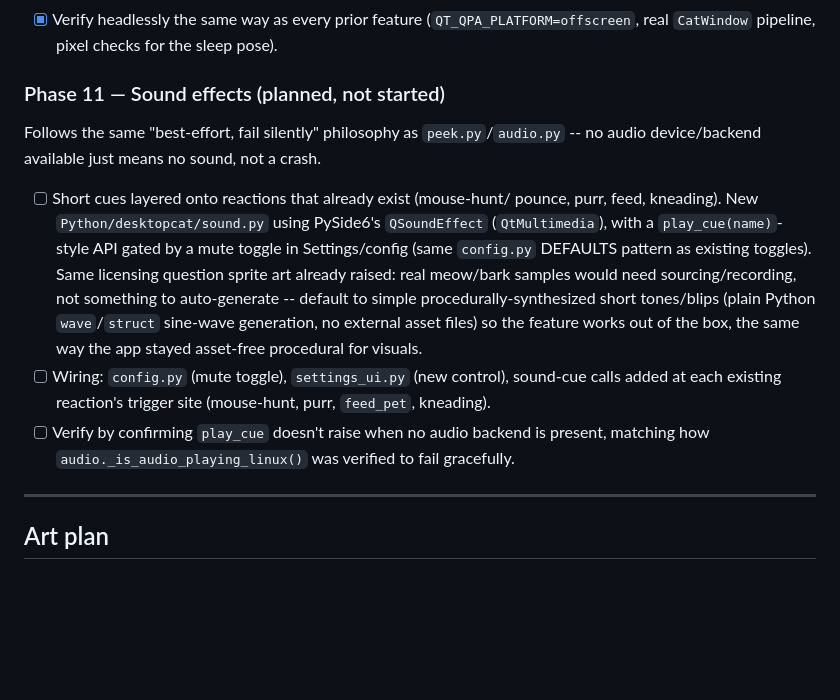
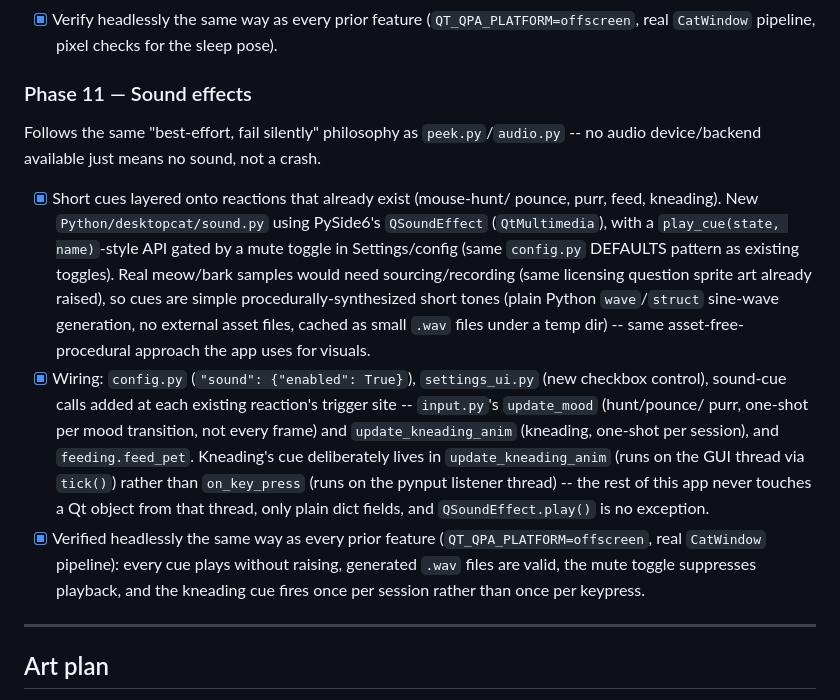
Before and after one commit to gavvahar/Desktop-Cat, a Markdown page: desktop_cat_plan.md, the part around the change. Rendered like a GitHub page; blank space fills up the shorter version.

Commit message:
feat: implement sound effects for reactions with mute toggle

```diff
--- a/desktop_cat_plan.md
+++ b/desktop_cat_plan.md
@@ -155,29 +155,37 @@ Reuses the existing mood/pose system rather than introducing new machinery.
       (`QT_QPA_PLATFORM=offscreen`, real `CatWindow` pipeline, pixel checks
       for the sleep pose).
 
-### Phase 11 — Sound effects (planned, not started)
+### Phase 11 — Sound effects
 
 Follows the same "best-effort, fail silently" philosophy as
 `peek.py`/`audio.py` -- no audio device/backend available just means no
 sound, not a crash.
 
-- [ ] Short cues layered onto reactions that already exist (mouse-hunt/
+- [x] Short cues layered onto reactions that already exist (mouse-hunt/
       pounce, purr, feed, kneading). New `Python/desktopcat/sound.py` using
-      PySide6's `QSoundEffect` (`QtMultimedia`), with a `play_cue(name)`-
-      style API gated by a mute toggle in Settings/config (same
-      `config.py` DEFAULTS pattern as existing toggles). Same licensing
-      question sprite art already raised: real meow/bark samples would
-      need sourcing/recording, not something to auto-generate -- default
-      to simple procedurally-synthesized short tones/blips (plain Python
-      `wave`/`struct` sine-wave generation, no external asset files) so
-      the feature works out of the box, the same way the app stayed
-      asset-free procedural for visuals.
-- [ ] Wiring: `config.py` (mute toggle), `settings_ui.py` (new control),
-      sound-cue calls added at each existing reaction's trigger site
-      (mouse-hunt, purr, `feed_pet`, kneading).
-- [ ] Verify by confirming `play_cue` doesn't raise when no audio backend
-      is present, matching how `audio._is_audio_playing_linux()` was
-      verified to fail gracefully.
+      PySide6's `QSoundEffect` (`QtMultimedia`), with a `play_cue(state,
+      name)`-style API gated by a mute toggle in Settings/config (same
+      `config.py` DEFAULTS pattern as existing toggles). Real meow/bark
+      samples would need sourcing/recording (same licensing question sprite
+      art already raised), so cues are simple procedurally-synthesized
+      short tones (plain Python `wave`/`struct` sine-wave generation, no
+      external asset files, cached as small `.wav` files under a temp
+      dir) -- same asset-free-procedural approach the app uses for visuals.
+- [x] Wiring: `config.py` (`"sound": {"enabled": True}`), `settings_ui.py`
+      (new checkbox control), sound-cue calls added at each existing
+      reaction's trigger site -- `input.py`'s `update_mood` (hunt/pounce/
+      purr, one-shot per mood transition, not every frame) and
+      `update_kneading_anim` (kneading, one-shot per session), and
+      `feeding.feed_pet`. Kneading's cue deliberately lives in
+      `update_kneading_anim` (runs on the GUI thread via `tick()`) rather
+      than `on_key_press` (runs on the pynput listener thread) -- the rest
+      of this app never touches a Qt object from that thread, only plain
+      dict fields, and `QSoundEffect.play()` is no exception.
+- [x] Verified headlessly the same way as every prior feature
+      (`QT_QPA_PLATFORM=offscreen`, real `CatWindow` pipeline): every cue
+      plays without raising, generated `.wav` files are valid, the mute
+      toggle suppresses playback, and the kneading cue fires once per
+      session rather than once per keypress.
 
 ---
 
```
